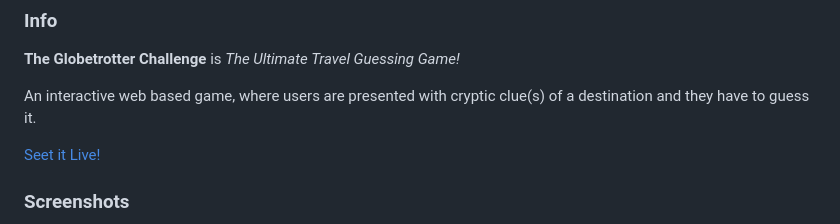
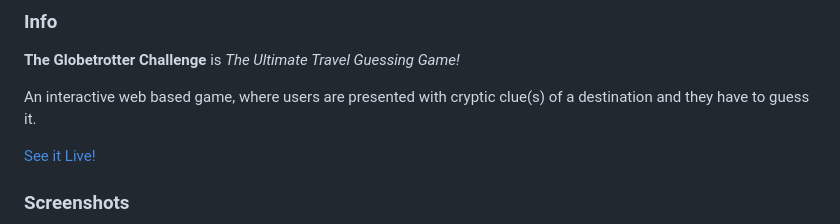
Before and after one commit to 4bdullah7eeshan/headout-globetrotter, a Markdown page: README.md, the part around the change printed below. GitHub-like rendering.

```diff
--- a/README.md
+++ b/README.md
@@ -8,7 +8,7 @@
 
 An interactive web based game, where users are presented with cryptic clue(s) of a destination and they have to guess it.
 
-[Seet it Live!](https://4bdullah7eeshan.github.io/headout-globetrotter)
+[See it Live!](https://4bdullah7eeshan.github.io/headout-globetrotter)
 
 ### Screenshots
 
```
Also changed, not shown: other parts of README.md (+3 -1 lines).
